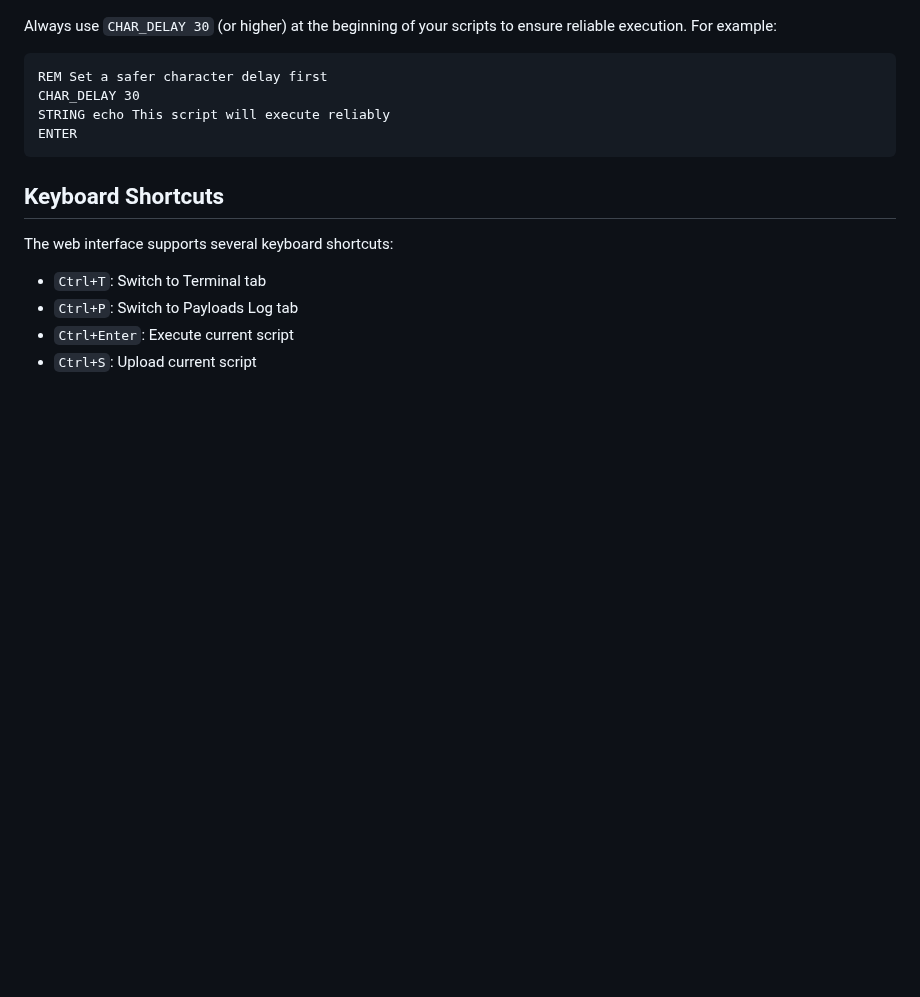
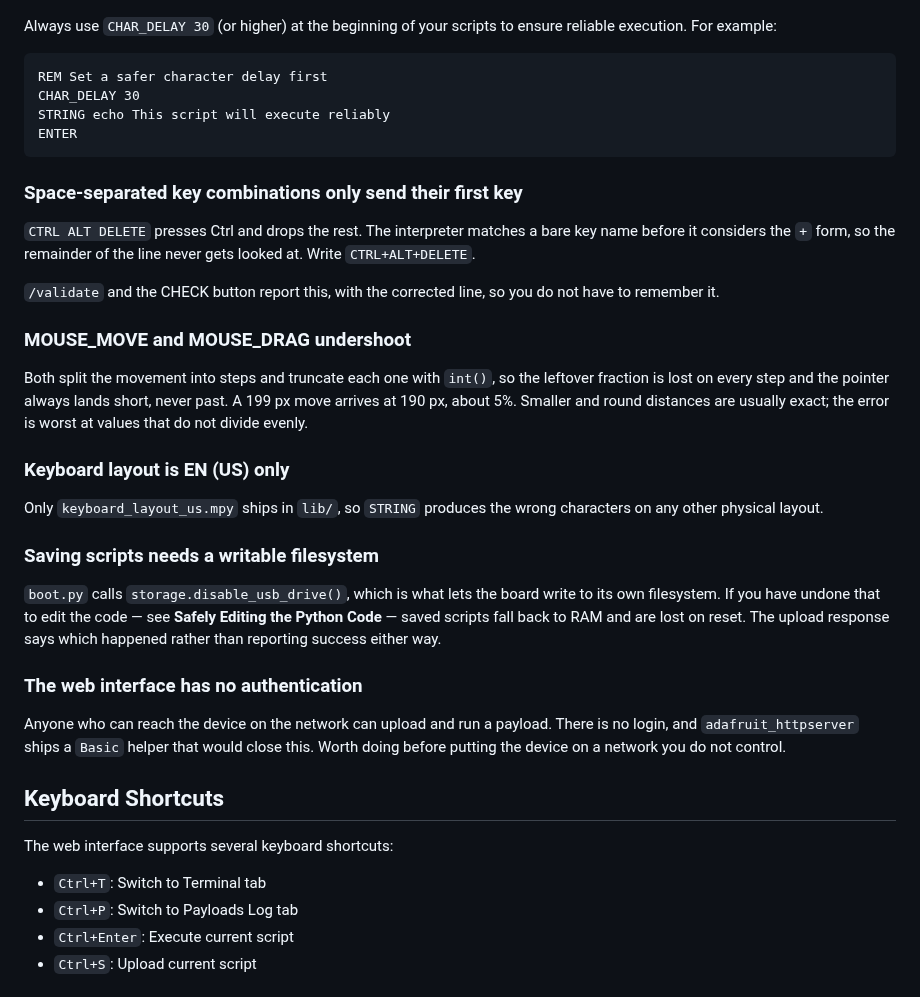
Before and after one commit to Keyoes/Raspberry-pi-pico-2-W-bad-usb-wireless, a Markdown page: README.md, the part around one of its changes. Rendered like a GitHub page; blank space fills up the shorter version.

````diff
--- a/README.md
+++ b/README.md
@@ -346,6 +386,43 @@ STRING echo This script will execute reliably
 ENTER
 ```
 
+### Space-separated key combinations only send their first key
+
+`CTRL ALT DELETE` presses Ctrl and drops the rest. The interpreter matches
+a bare key name before it considers the `+` form, so the remainder of the
+line never gets looked at. Write `CTRL+ALT+DELETE`.
+
+`/validate` and the CHECK button report this, with the corrected line, so
+you do not have to remember it.
+
+### MOUSE_MOVE and MOUSE_DRAG undershoot
+
+Both split the movement into steps and truncate each one with `int()`, so
+the leftover fraction is lost on every step and the pointer always lands
+short, never past. A 199 px move arrives at 190 px, about 5%. Smaller and
+round distances are usually exact; the error is worst at values that do
+not divide evenly.
+
+### Keyboard layout is EN (US) only
+
+Only `keyboard_layout_us.mpy` ships in `lib/`, so `STRING` produces the
+wrong characters on any other physical layout.
+
+### Saving scripts needs a writable filesystem
+
+`boot.py` calls `storage.disable_usb_drive()`, which is what lets the board
+write to its own filesystem. If you have undone that to edit the code — see
+**Safely Editing the Python Code** — saved scripts fall back to RAM and are
+lost on reset. The upload response says which happened rather than
+reporting success either way.
+
+### The web interface has no authentication
+
+Anyone who can reach the device on the network can upload and run a
+payload. There is no login, and `adafruit_httpserver` ships a `Basic`
+helper that would close this. Worth doing before putting the device on a
+network you do not control.
+
 ## Keyboard Shortcuts
 
 The web interface supports several keyboard shortcuts:
````
Also changed, not shown: other parts of README.md (+48 -0 lines).
